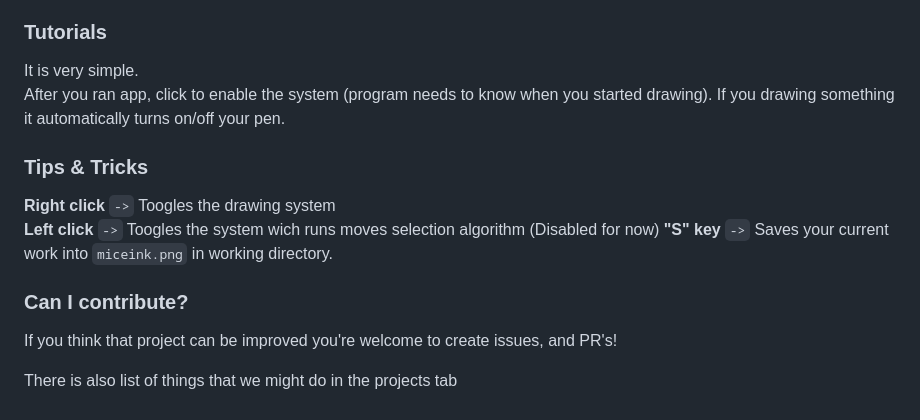
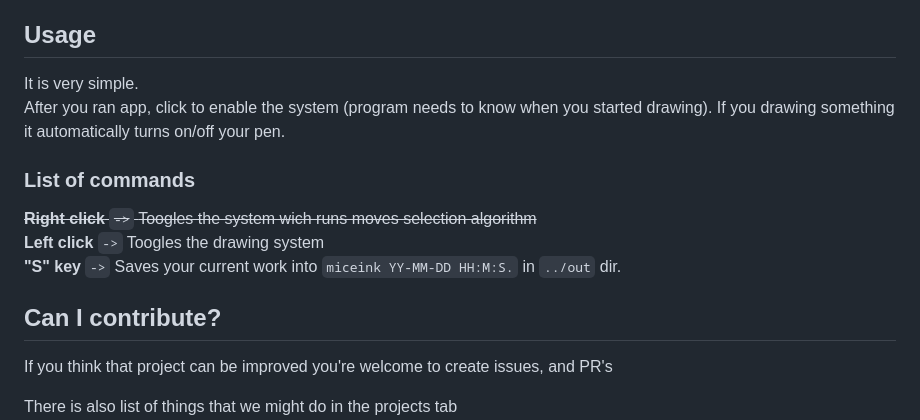
Before and after one commit to Mondonno/feelInk, a Markdown page: README.md, the part around the change printed below. Drawn GitHub-style.

```diff
--- a/README.md
+++ b/README.md
@@ -36,20 +33,20 @@ It can be done in 4 steps
 4. Type `cd src`
 5. Then run it via python `python3 main.py`
 
-### Tutorials
+## Usage
 
 It is very simple.<br>
 After you ran app, click to enable the system (program needs to know when you started drawing).
 If you drawing something it automatically turns on/off your pen.
 
-### Tips & Tricks
+### List of commands
 
-**Right click** `->` Toogles the drawing system<br>
-**Left click** `->` Toogles the system wich runs moves selection algorithm (Disabled for now)
-**"S" key** `->` Saves your current work into `miceink.png` in working directory.
+~~**Right click** `->` Toogles the system wich runs moves selection algorithm~~<br>
+**Left click** `->` Toogles the drawing system<br>
+**"S" key** `->` Saves your current work into `miceink YY-MM-DD HH:M:S.` in `../out` dir.
 
-### Can I contribute?
+## Can I contribute?
 
-If you think that project can be improved you're welcome to create issues, and PR's!
+If you think that project can be improved you're welcome to create issues, and PR's
 
 There is also list of things that we might do in the projects tab<br>
```
Also changed, not shown: other parts of README.md (+17 -23 lines), examples/equantions.png (added), examples/figures.png (added).
